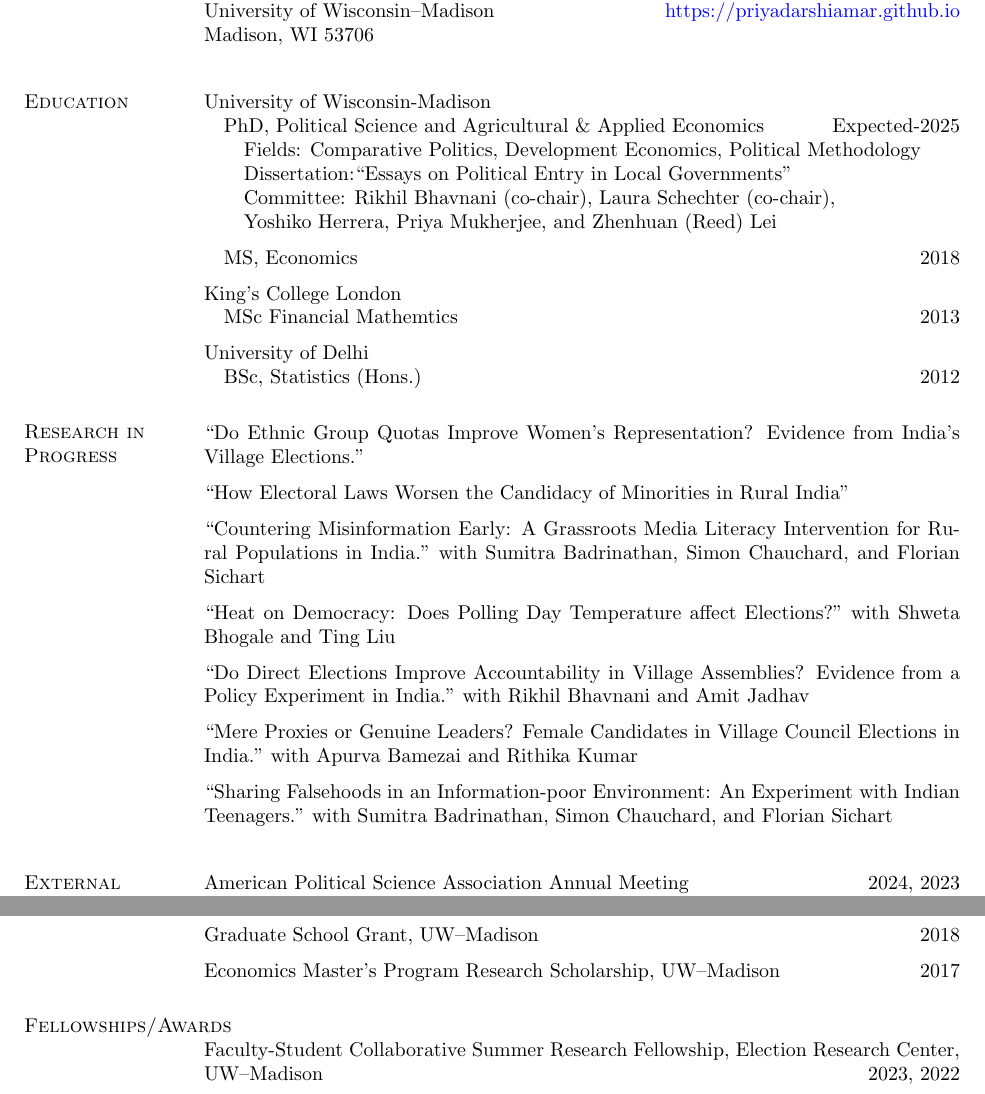
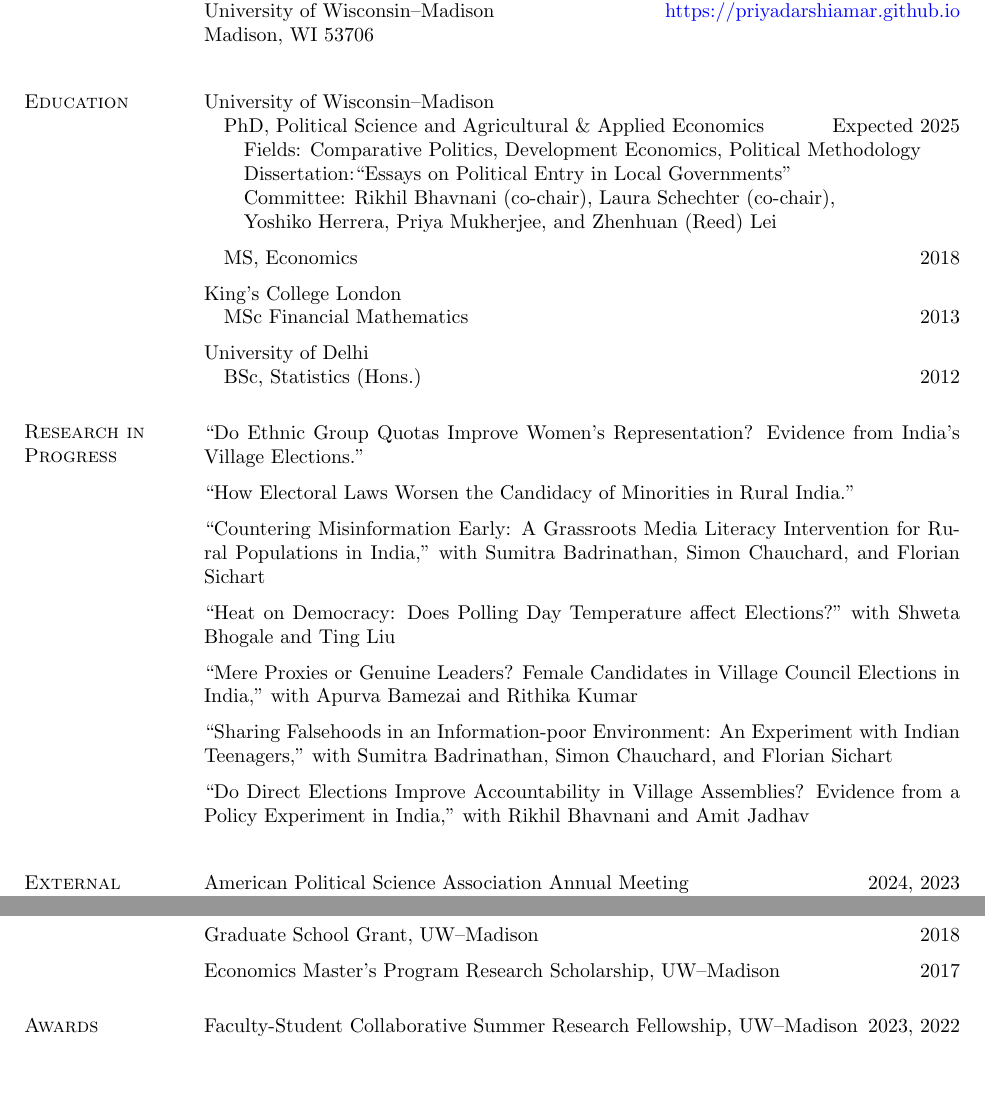
Before and after one commit to priyadarshiamar/priyadarshiamar.github.io, a LaTeX CV (Assets/CV1.tex): two parts of pages 1 and 2 of 3, joined at a grey line, cut so that both start at the same text. Compiled offline with pdfLaTeX.

Commit message:
Add files via upload

```diff
--- a/Assets/CV1.tex
+++ b/Assets/CV1.tex
@@ -78,9 +78,9 @@ Madison, WI 53706											\hfill
 
 
 \section{Education}
-University of Wisconsin-Madison
+University of Wisconsin--Madison
 
-\quad PhD, Political Science and Agricultural \& Applied Economics \hfill Expected-2025
+\quad PhD, Political Science and Agricultural \& Applied Economics \hfill Expected 2025
 
 \quad \quad  Fields: Comparative Politics, Development Economics, Political Methodology
 
@@ -99,7 +99,7 @@ University of Wisconsin-Madison
 
 King's College London
 
-\quad MSc Financial Mathemtics \hfill 2013
+\quad MSc Financial Mathematics \hfill 2013
 
 
 \halfblankline
@@ -125,34 +125,31 @@ University of Delhi
 
 \halfblankline
 
-``How Electoral Laws Worsen the Candidacy of Minorities in Rural India"
+``How Electoral Laws Worsen the Candidacy of Minorities in Rural India."
 
 \halfblankline
 
- ``Countering Misinformation Early: A Grassroots Media Literacy Intervention for Rural Populations in India." with Sumitra Badrinathan, Simon Chauchard, and Florian Sichart
+ ``Countering Misinformation Early: A Grassroots Media Literacy Intervention for Rural Populations in India," with Sumitra Badrinathan, Simon Chauchard, and Florian Sichart
 
 \halfblankline
 
  ``Heat on Democracy: Does Polling Day Temperature affect Elections?"  with Shweta Bhogale and Ting Liu
 
-\halfblankline
-
-  ``Do Direct Elections Improve Accountability in Village Assemblies? Evidence from a Policy Experiment in India." with Rikhil Bhavnani and Amit Jadhav
 
  \halfblankline
 
-  ``Mere Proxies or Genuine Leaders? Female Candidates in Village Council Elections in India." with Apurva Bamezai and Rithika Kumar
+  ``Mere Proxies or Genuine Leaders? Female Candidates in Village Council Elections in India," with Apurva Bamezai and Rithika Kumar
 
 \halfblankline
 
- ``Sharing Falsehoods in an Information-poor Environment: An Experiment with Indian Teenagers." with Sumitra Badrinathan, Simon Chauchard, and Florian Sichart
+ ``Sharing Falsehoods in an Information-poor Environment: An Experiment with Indian Teenagers," with Sumitra Badrinathan, Simon Chauchard, and Florian Sichart
 
 
 \halfblankline
 
+“Do Direct Elections Improve Accountability in Village Assemblies? Evidence from a Policy Experiment in India,” with Rikhil Bhavnani and Amit Jadhav
 
-
-
+\halfblankline
 
 
 \section{External Conferences}
@@ -350,9 +349,8 @@ Economics Master's Program Research Scholarship, UW--Madison  \hfill 2017
 
 
 
-\section{Fellowships/Awards}
-
-Faculty-Student Collaborative Summer Research Fellowship, Election Research Center,  UW--Madison \hfill 2023, 2022
+\section{Awards}
+Faculty-Student Collaborative Summer Research Fellowship,  UW--Madison \hfill 2023, 2022
 
 \halfblankline
 
```
Also changed, not shown: Assets/CV1.pdf, Assets/CV1.tex (35 more changed lines), 4 other files.
